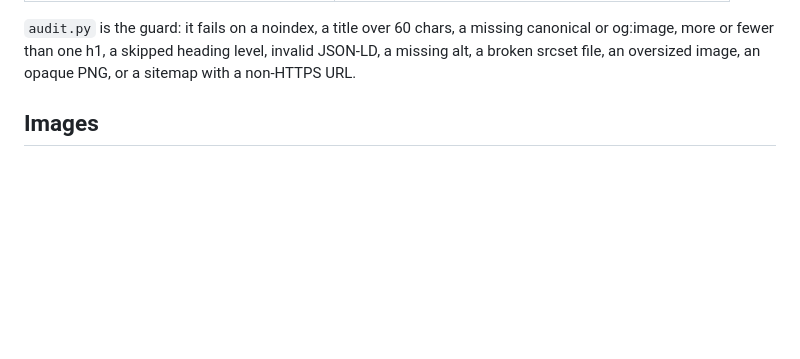
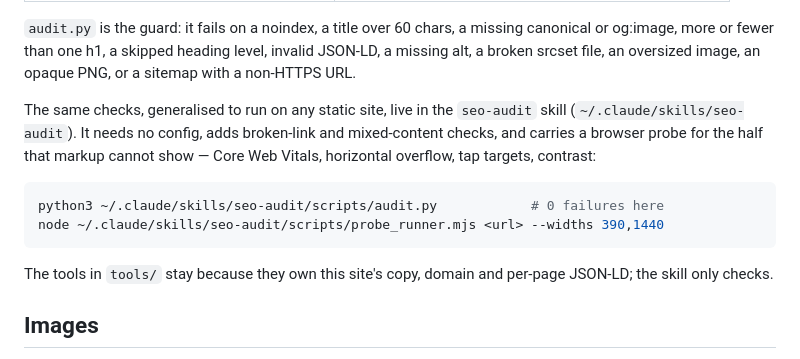
Before and after one commit to thecozycod3r/anti-labs-site, a Markdown page: docs/SEO.md, the part around the change. Rendered like a GitHub page; blank space fills up the shorter version.

Commit message:
docs: point SEO notes at the reusable seo-audit skill
The project tools stay — they own this site's copy, domain and per-page
JSON-LD. The skill generalises the checks so they run anywhere, and adds
the browser probe for what markup cannot show.

Co-Authored-By: Claude Opus 5 <noreply@anthropic.com>

````diff
--- a/docs/SEO.md
+++ b/docs/SEO.md
@@ -44,6 +44,19 @@ Extras: JSON-LD (`LocalBusiness` with address and departments on the home page,
 canonical or og:image, more or fewer than one h1, a skipped heading level,
 invalid JSON-LD, a missing alt, a broken srcset file, an oversized image, an
 opaque PNG, or a sitemap with a non-HTTPS URL.
+
+The same checks, generalised to run on any static site, live in the `seo-audit`
+skill (`~/.claude/skills/seo-audit`). It needs no config, adds broken-link and
+mixed-content checks, and carries a browser probe for the half that markup
+cannot show — Core Web Vitals, horizontal overflow, tap targets, contrast:
+
+```bash
+python3 ~/.claude/skills/seo-audit/scripts/audit.py            # 0 failures here
+node ~/.claude/skills/seo-audit/scripts/probe_runner.mjs <url> --widths 390,1440
+```
+
+The tools in `tools/` stay because they own this site's copy, domain and
+per-page JSON-LD; the skill only checks.
 
 ## Images
 
````
